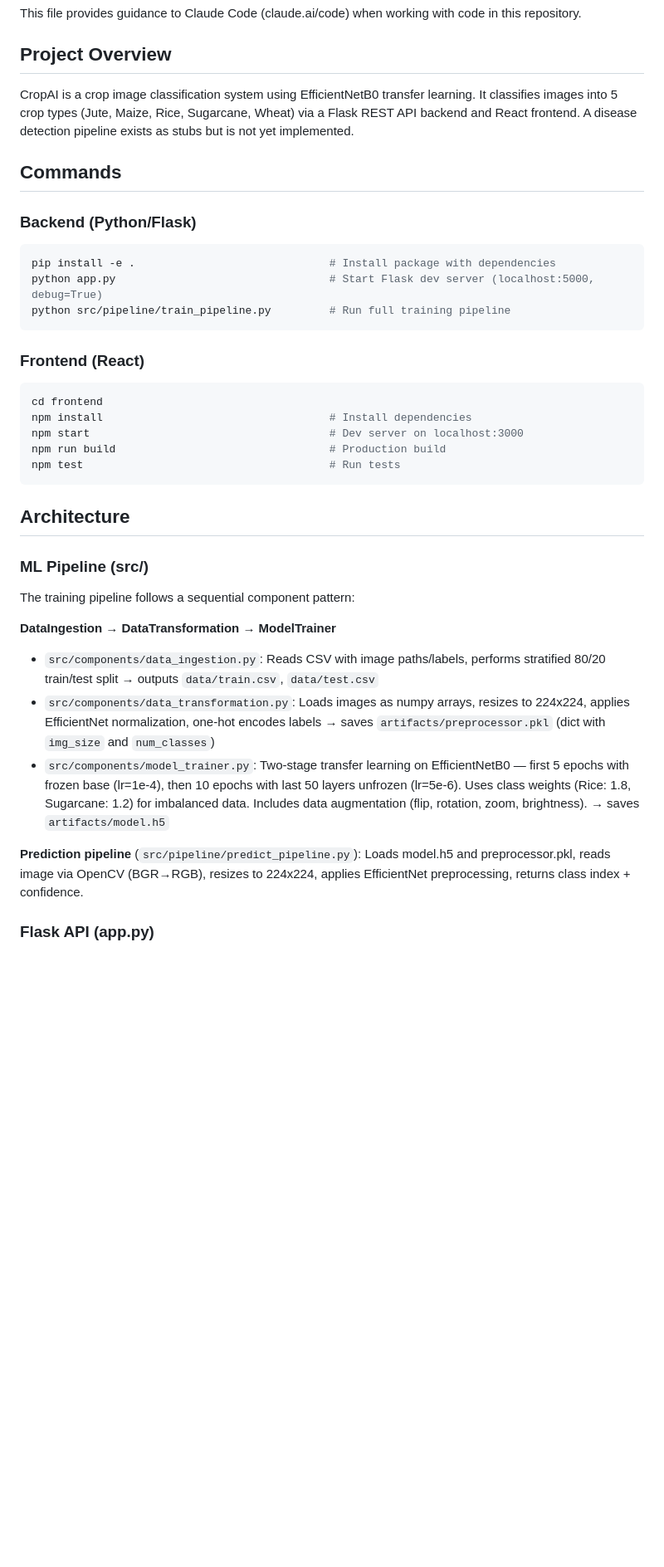
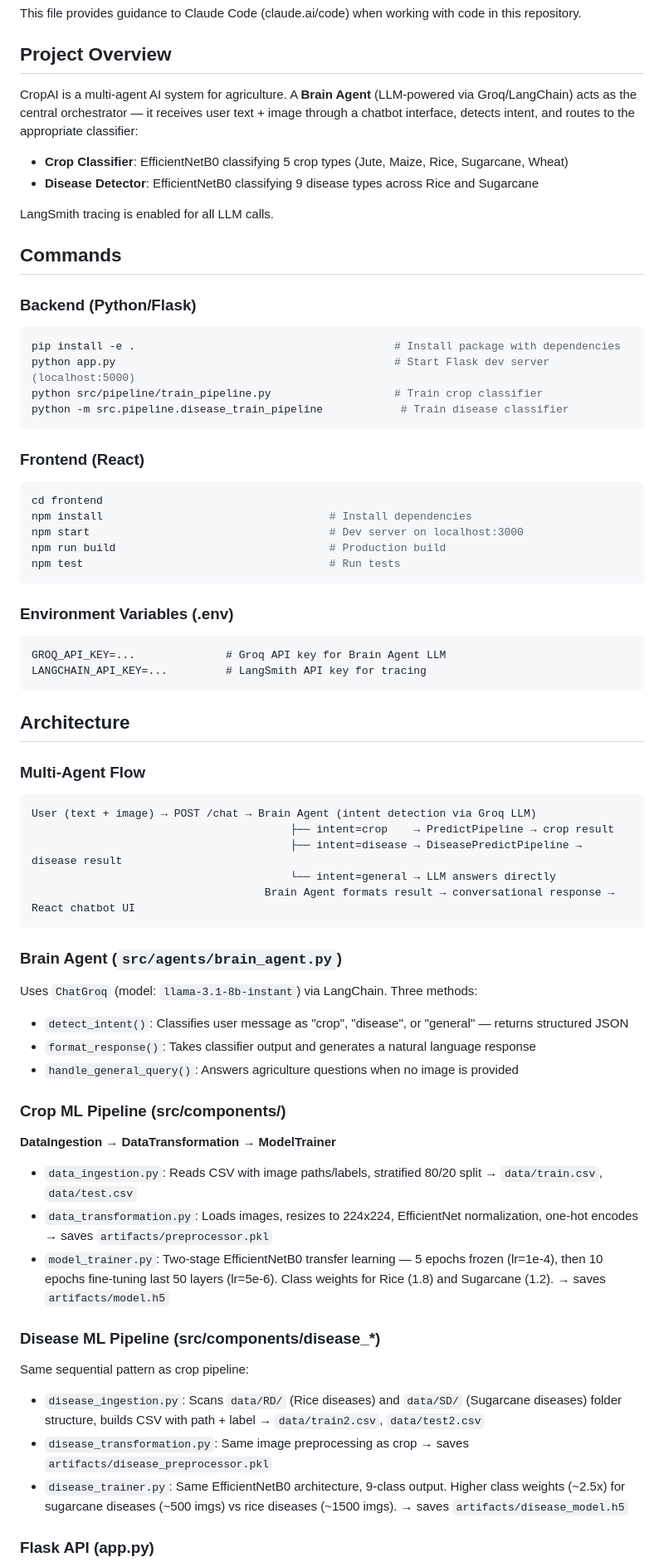
Before and after one commit to vanshchapadia17/CropAI, a Markdown page: CLAUDE.md, the part around one of its changes. Shown at 83% size. Rendered like a GitHub page; blank space fills up the shorter version.

````diff
--- a/CLAUDE.md
+++ b/CLAUDE.md
@@ -4,15 +4,20 @@ This file provides guidance to Claude Code (claude.ai/code) when working with co
 
 ## Project Overview
 
-CropAI is a crop image classification system using EfficientNetB0 transfer learning. It classifies images into 5 crop types (Jute, Maize, Rice, Sugarcane, Wheat) via a Flask REST API backend and React frontend. A disease detection pipeline exists as stubs but is not yet implemented.
+CropAI is a multi-agent AI system for agriculture. A **Brain Agent** (LLM-powered via Groq/LangChain) acts as the central orchestrator — it receives user text + image through a chatbot interface, detects intent, and routes to the appropriate classifier:
+- **Crop Classifier**: EfficientNetB0 classifying 5 crop types (Jute, Maize, Rice, Sugarcane, Wheat)
+- **Disease Detector**: EfficientNetB0 classifying 9 disease types across Rice and Sugarcane
+
+LangSmith tracing is enabled for all LLM calls.
 
 ## Commands
 
 ### Backend (Python/Flask)
 ```bash
-pip install -e .                              # Install package with dependencies
-python app.py                                 # Start Flask dev server (localhost:5000, debug=True)
-python src/pipeline/train_pipeline.py         # Run full training pipeline
+pip install -e .                                        # Install package with dependencies
+python app.py                                           # Start Flask dev server (localhost:5000)
+python src/pipeline/train_pipeline.py                   # Train crop classifier
+python -m src.pipeline.disease_train_pipeline            # Train disease classifier
 ```
 
 ### Frontend (React)
@@ -24,19 +29,46 @@ npm run build                                 # Production build
 npm test                                      # Run tests
 ```
 
+### Environment Variables (.env)
+```
+GROQ_API_KEY=...              # Groq API key for Brain Agent LLM
+LANGCHAIN_API_KEY=...         # LangSmith API key for tracing
+```
+
 ## Architecture
 
-### ML Pipeline (src/)
+### Multi-Agent Flow
 
-The training pipeline follows a sequential component pattern:
+```
+User (text + image) → POST /chat → Brain Agent (intent detection via Groq LLM)
+                                        ├── intent=crop    → PredictPipeline → crop result
+                                        ├── intent=disease → DiseasePredictPipeline → disease result
+                                        └── intent=general → LLM answers directly
+                                    Brain Agent formats result → conversational response → React chatbot UI
+```
+
+### Brain Agent (`src/agents/brain_agent.py`)
+
+Uses `ChatGroq` (model: `llama-3.1-8b-instant`) via LangChain. Three methods:
+- `detect_intent()`: Classifies user message as "crop", "disease", or "general" — returns structured JSON
+- `format_response()`: Takes classifier output and generates a natural language response
+- `handle_general_query()`: Answers agriculture questions when no image is provided
+
+### Crop ML Pipeline (src/components/)
 
 **DataIngestion** → **DataTransformation** → **ModelTrainer**
 
-- `src/components/data_ingestion.py`: Reads CSV with image paths/labels, performs stratified 80/20 train/test split → outputs `data/train.csv`, `data/test.csv`
-- `src/components/data_transformation.py`: Loads images as numpy arrays, resizes to 224x224, applies EfficientNet normalization, one-hot encodes labels → saves `artifacts/preprocessor.pkl` (dict with `img_size` and `num_classes`)
-- `src/components/model_trainer.py`: Two-stage transfer learning on EfficientNetB0 — first 5 epochs with frozen base (lr=1e-4), then 10 epochs with last 50 layers unfrozen (lr=5e-6). Uses class weights (Rice: 1.8, Sugarcane: 1.2) for imbalanced data. Includes data augmentation (flip, rotation, zoom, brightness). → saves `artifacts/model.h5`
+- `data_ingestion.py`: Reads CSV with image paths/labels, stratified 80/20 split → `data/train.csv`, `data/test.csv`
+- `data_transformation.py`: Loads images, resizes to 224x224, EfficientNet normalization, one-hot encodes → saves `artifacts/preprocessor.pkl`
+- `model_trainer.py`: Two-stage EfficientNetB0 transfer learning — 5 epochs frozen (lr=1e-4), then 10 epochs fine-tuning last 50 layers (lr=5e-6). Class weights for Rice (1.8) and Sugarcane (1.2). → saves `artifacts/model.h5`
 
-**Prediction pipeline** (`src/pipeline/predict_pipeline.py`): Loads model.h5 and preprocessor.pkl, reads image via OpenCV (BGR→RGB), resizes to 224x224, applies EfficientNet preprocessing, returns class index + confidence.
+### Disease ML Pipeline (src/components/disease_*)
+
+Same sequential pattern as crop pipeline:
+
+- `disease_ingestion.py`: Scans `data/RD/` (Rice diseases) and `data/SD/` (Sugarcane diseases) folder structure, builds CSV with path + label → `data/train2.csv`, `data/test2.csv`
+- `disease_transformation.py`: Same image preprocessing as crop → saves `artifacts/disease_preprocessor.pkl`
+- `disease_trainer.py`: Same EfficientNetB0 architecture, 9-class output. Higher class weights (~2.5x) for sugarcane diseases (~500 imgs) vs rice diseases (~1500 imgs). → saves `artifacts/disease_model.h5`
 
 ### Flask API (app.py)
 
````
Also changed, not shown: other parts of CLAUDE.md (+17 -8 lines).
